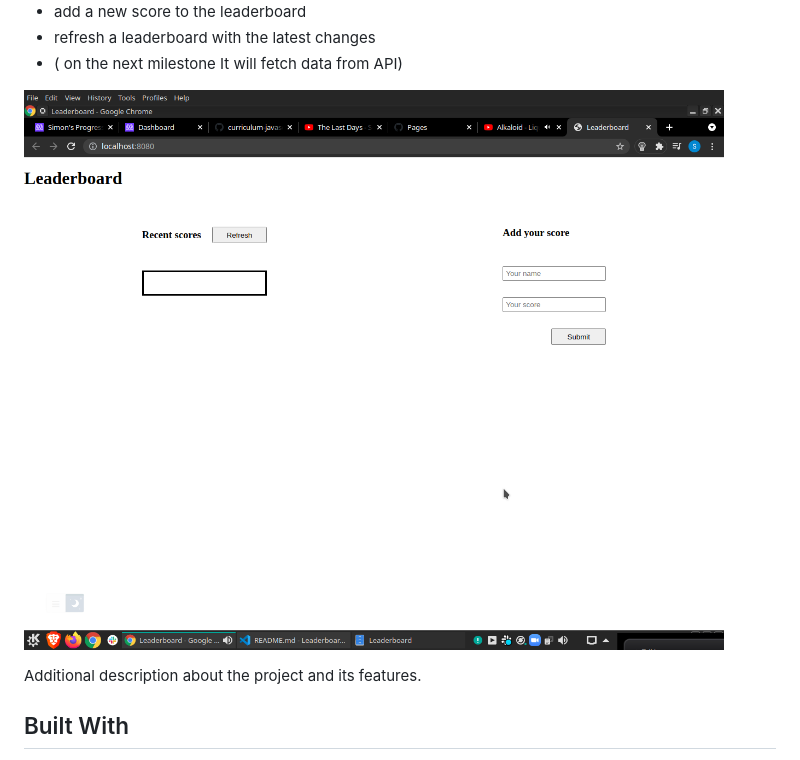
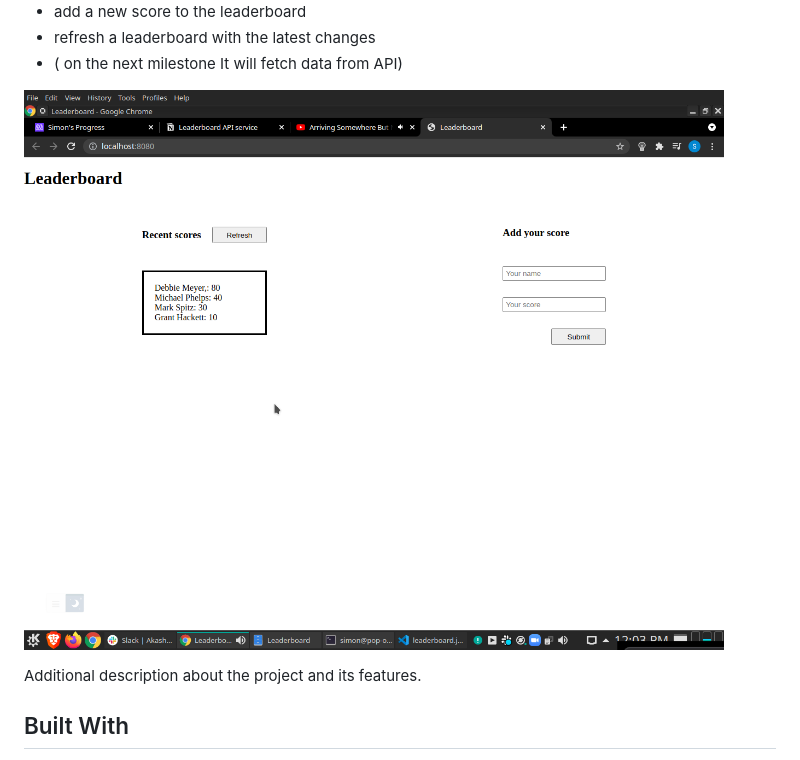
Before and after one commit to SimonGrchevski/Leaderboard, a Markdown page: README.md, the part around the change. Rendered like a GitHub page; pictures changed too: Screenshot.png (deleted), screenshot.png (added).

Commit message:
Add new screenshot to README.md

```diff
--- a/README.md
+++ b/README.md
@@ -12,7 +12,7 @@
   - refresh a leaderboard with the latest changes
   - ( on the next milestone It will fetch data from API)
 
-![screenshot](./Screenshot.png)
+![screenshot](./screenshot.png)
 
 Additional description about the project and its features.
 
```
Also changed, not shown: 1 other file.
